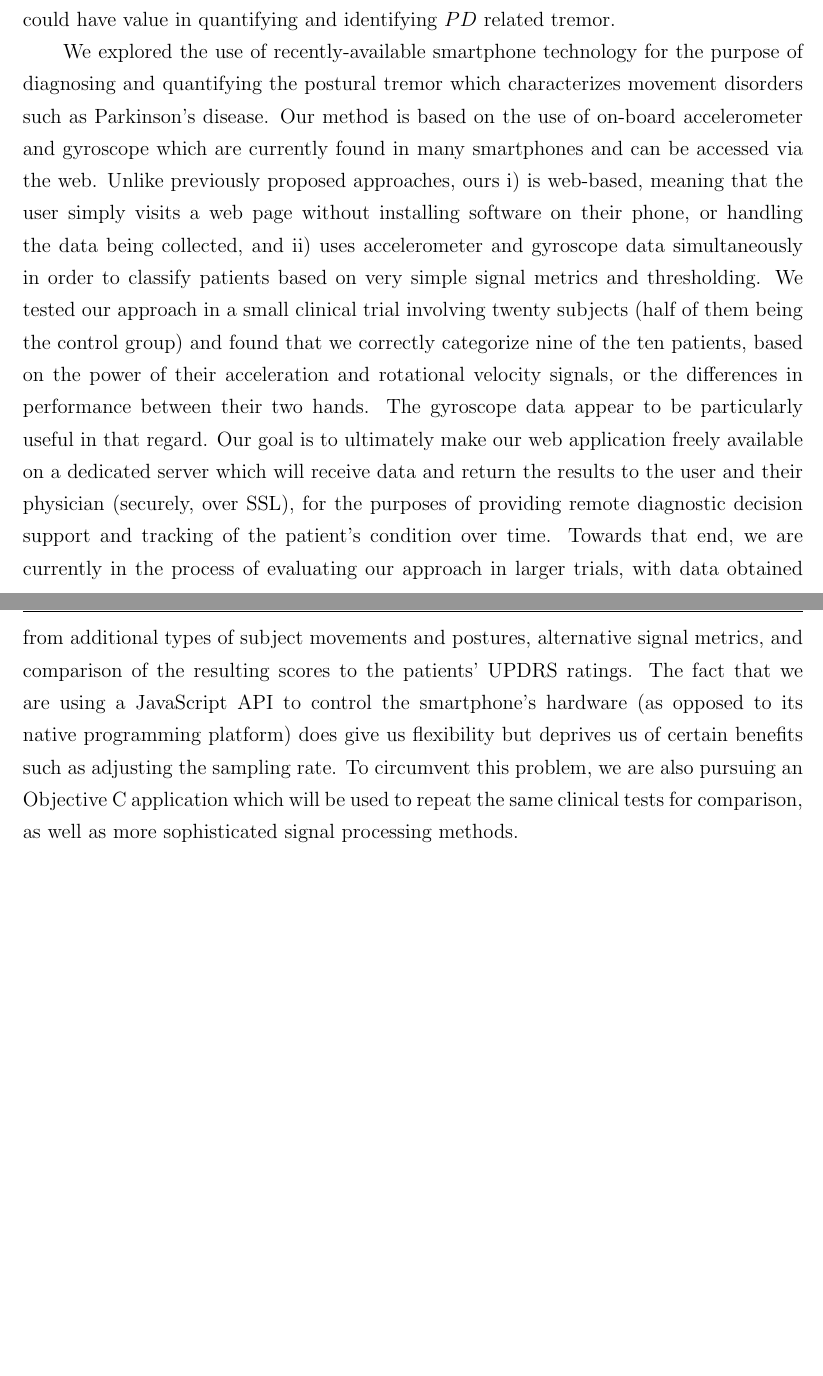
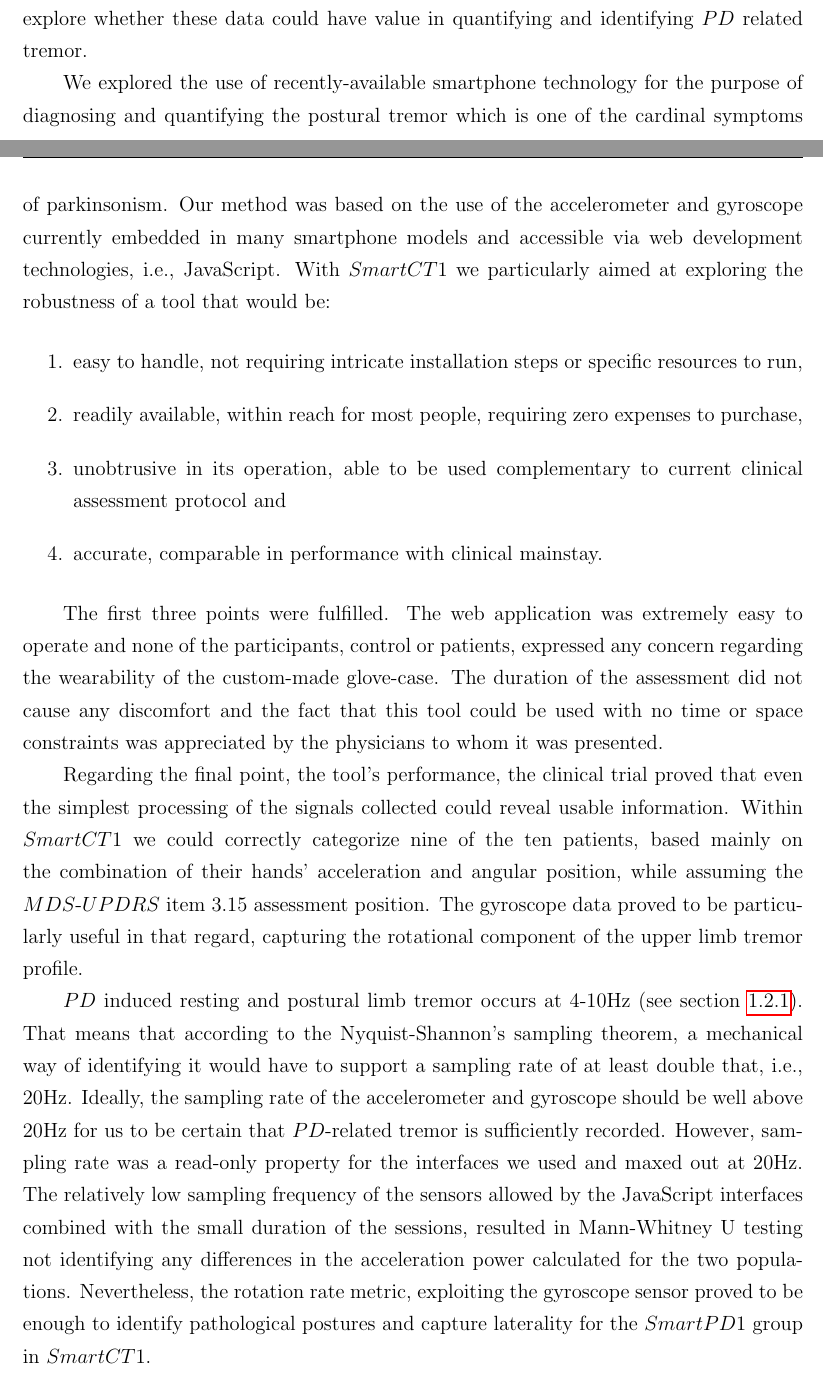
Before and after one commit to nikkostikis/thesis, a LaTeX thesis (mainTeX.tex, which reads content/ch4_smartphone.tex): two parts of pages 52 and 53 of 73 before the commit and two parts of pages 52 and 54 of 73 after it, joined at a grey line, cut so that both start at the same text, the shorter picture padded with empty space. Compiled offline with pdfLaTeX.

Commit message:
Done with Ch4 SmartCT1

```diff
--- a/content/ch4_smartphone.tex
+++ b/content/ch4_smartphone.tex
@@ -435,23 +432,32 @@ A second criterion for comparing the \gls{SmartPD1} and \gls{SmartH1} population
 %%%%%%%%%%%%%%%%%%%%%%%%%%%%%%%%%%%%%%%%%%%%%%%%%%%%%%%%%%%
 \subsection{Discussion}
 \label{subsec:SmartCT1Discussion}
-The purpose of this first study was to collect data by integrating a smartphone, as seamlessly as possible, into item 3.15 of the gold standard of clinical evaluation, i.e., \gls{UPDRS}, which is used to assess postural tremor of the hands, and to explore whether these data could have value in quantifying and identifying \gls{PD} related tremor.
+The purpose of this first study was to collect data by integrating a smartphone, as seamlessly as possible, into the clinical assessment of item 3.15 of the gold standard of clinical evaluation, i.e., \gls{UPDRS}, which is used to assess postural tremor of the hands, and to explore whether these data could have value in quantifying and identifying \gls{PD} related tremor.
 
-%--------------------------------------->>>>>>>>>>
-%--------------------------------------->>>>>>>>>>
-%--------------------------------------->>>>>>>>>>
-%--------------------------------------->>>>>>>>>>
+We explored the use of recently-available smartphone technology for the purpose of diagnosing and quantifying the postural tremor which is one of the cardinal symptoms of parkinsonism. Our method was based on the use of the accelerometer and gyroscope currently embedded in many smartphone models and accessible via web development technologies, i.e., JavaScript.
+With \gls{SmartCT1} we particularly aimed at exploring the robustness of a tool that would be:
 
-We explored the use of recently-available smartphone technology for the purpose of diagnosing and quantifying the postural tremor which characterizes movement disorders such as Parkinson’s disease. Our method is based on the use of on-board accelerometer and gyroscope which are currently found in many smartphones and can be accessed via the web. Unlike previously proposed approaches, ours i) is web-based, meaning that the user simply visits a web page without installing software on their phone, or handling the data being collected, and ii) uses accelerometer and gyroscope data simultaneously in order to classify patients based on very simple signal metrics and thresholding.
-We tested our approach in a small clinical trial involving twenty subjects (half of them being the control group) and found that we correctly categorize nine of the ten patients, based on the power of their acceleration and rotational velocity signals, or the differences in performance between their two hands. The gyroscope data appear to be particularly useful in that regard.
-Our goal is to ultimately make our web application freely available on a dedicated server which will receive data and return the results to the user and their physician (securely, over SSL), for the purposes of providing remote diagnostic decision support and tracking of the patient’s condition over time. Towards that end, we are currently in the process of evaluating our approach in larger trials, with data obtained from additional types of subject movements and postures, alternative signal metrics, and comparison of the resulting scores to the patients’ UPDRS ratings.
-The fact that we are using a JavaScript API to control the smartphone’s hardware (as opposed to its native programming platform) does give us flexibility but deprives us of certain benefits such as adjusting the sampling rate. To circumvent this problem, we are also pursuing an Objective C application which will be used to repeat the same clinical tests for comparison, as well as more sophisticated signal processing methods.
+\begin{enumerate}
+\item easy to handle, not requiring intricate installation steps or specific resources to run,
+\item readily available, within reach for most people, requiring zero expenses to purchase,
+\item unobtrusive in its operation, able to be used complementary to current clinical assessment protocol and
+\item accurate, comparable in performance with clinical mainstay.
+\end{enumerate}
+
+The first three points were fulfilled. The web application was extremely easy to operate and none of the participants, control or patients, expressed any concern regarding the wearability of the custom-made glove-case. The duration of the assessment did not cause any discomfort and the fact that this tool could be used with no time or space constraints was appreciated by the physicians to whom it was presented.
+
+Regarding the final point, the tool's performance, the clinical trial proved that even the simplest processing of the signals collected could reveal usable information. Within \gls{SmartCT1} we could correctly categorize nine of the ten patients, based mainly on the combination of their hands' acceleration and angular position, while assuming the \gls{MDS}-\gls{UPDRS} item 3.15 assessment position. The gyroscope data proved to be particularly useful in that regard, capturing the rotational component of the upper limb tremor profile.
+
+\gls{PD} induced resting and postural limb tremor occurs at 4-10Hz (see section \ref{subsec:tremor}). That means that according to the Nyquist-Shannon's sampling theorem, a mechanical way of identifying it would have to support a sampling rate of at least double that, i.e., 20Hz. Ideally, the sampling rate of the accelerometer and gyroscope should be well above 20Hz for us to be certain that \gls{PD}-related tremor is sufficiently recorded. However, sampling rate was a read-only property for the interfaces we used and maxed out at 20Hz. The relatively low sampling frequency of the sensors allowed by the JavaScript interfaces combined with the small duration of the sessions, resulted in Mann-Whitney U testing not identifying any differences in the acceleration power calculated for the two populations. Nevertheless, the rotation rate metric, exploiting the gyroscope sensor proved to be enough to identify pathological postures and capture laterality for the \gls{SmartPD1} group in \gls{SmartCT1}.
 
 %%%%%%%%%%%%%%%%%%%%%%%%%%%%%%%%%%%%%%%%%%%%%%%%%%%%%%%%%%%
 %%%%%%%%%%%%%%%%%%%%%%%%%%%%%%%%%%%%%%%%%%%%%%%%%%%%%%%%%%%
 \section{SmartCT2}
 \label{sec:SmartCT2}
-
+%--------------------------------------->>>>>>>>>>
+%--------------------------------------->>>>>>>>>>
+%--------------------------------------->>>>>>>>>>
+%--------------------------------------->>>>>>>>>>
 Although our metrics and results from \gls{SmartCT1} were not to be compared with the clinical examination mainstay, the \gls{UPDRS}, we applied the same instructions regarding body posture as described in items 3.15 - Postural tremor of the hands and 3.17 - Rest tremor amplitude of the \gls{MDS}-\gls{UPDRS} (Goetz et al, 2008). More specifically, in order to assess postural hand tremor we instructed the volunteers to stretch their arms out in front of the body, keeping their palms facing the ground. The wrists were to be held straight and the fingers separated as to not touch each other, in a comfortable manner. This position was to be held for 12 seconds. To assess rest tremor we instructed the volunteers to sit comfortably in a chair, with their arms placed on the arms of the chair, without touching their lap, and their feet loosely placed on the floor. This position was to be held for 12 seconds, as well. Although both positions are kept for 10 seconds in the directive of the \gls{UPDRS}, we opted for two more seconds to allow for errors recorded before and after each session.
 
 The positions described above were performed while the volunteers were wearing a custom-made glove with an iPhone securely attached on it. Internet access had to be enabled on the phone, and screen orientation had to be ``locked'' to avoid mislabeling the data. We wanted to avoid having to compensate for unintentional movements, not related to the \gls{PD} symptoms, therefore we chose to keep the iPhone securely attached to the volunteers hands via a glove, and not have them hold it in their hand or place it loosely on their limbs. Having the participants hold the device would result in voluntary muscle activation, undermining the definition of postural and rest tremor. There are studies were the patient assumes a position similar to the one described above and in the \gls{MDS}-\gls{UPDRS} item 3.15, but having the patients hold the device in their hands (Kassavetis et al, 2015). This, while efficient in the context of symptoms' quantification, ultimately cannot be comparable to results from a \gls{UPDRS} examination. This was not acceptable in our setting, where validation of our tool would be a desired outcome, requiring correlation analysis with the clinical examination ``golden'' standard, the \gls{UPDRS} at later stages of our research.
```
Also changed, not shown: content/ch4_smartphone.tex (21 more changed lines).
